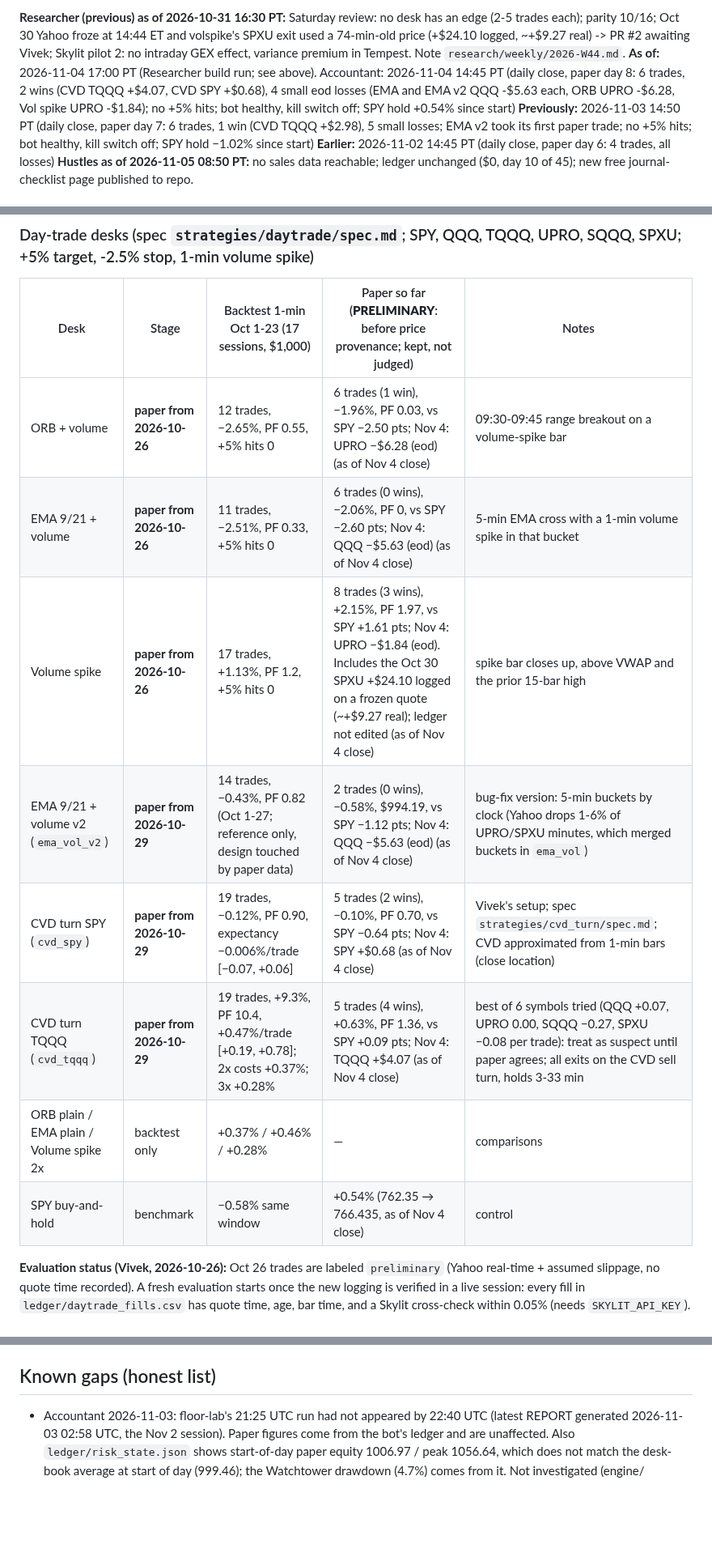
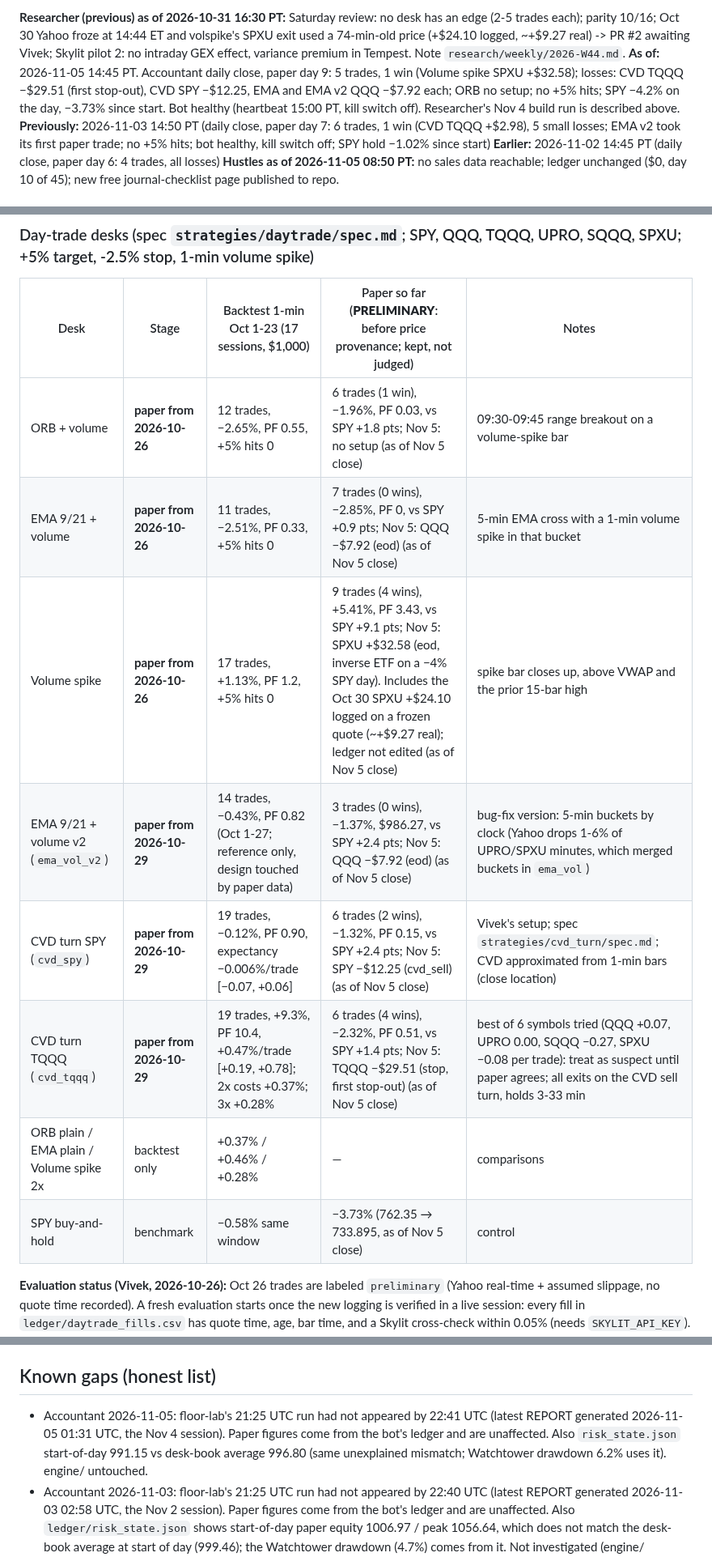
Before and after one commit to vivekgomathinayagam-ux/Trading-lab, a Markdown page: STATE.md, 3 parts joined by grey strips. Shown at 81% size. GitHub-like rendering; blank space fills up the shorter version.

Commit message:
Accountant: daily close 2026-11-05 (paper day 9)
Co-Authored-By: Claude Sonnet 5.5 <noreply@anthropic.com>
Claude-Session: https://claude.ai/code/session_01T1zLjnbM9LLnUQw6UZZQe2

```diff
--- a/STATE.md
+++ b/STATE.md
@@ -20,7 +20,7 @@ _Read this first. Updated by every session and scheduled task. Times are America
 - No desk added or retired: nothing passed, and no desk has 20+ paper trades. Variants 156. Skylit 424 credits (balance 104,533).
 
 **Researcher (previous) as of 2026-10-31 16:30 PT:** Saturday review: no desk has an edge (2-5 trades each); parity 10/16; Oct 30 Yahoo froze at 14:44 ET and volspike's SPXU exit used a 74-min-old price (+$24.10 logged, ~+$9.27 real) -> PR #2 awaiting Vivek; Skylit pilot 2: no intraday GEX effect, variance premium in Tempest. Note `research/weekly/2026-W44.md`.
-**As of:** 2026-11-04 17:00 PT (Researcher build run; see above). Accountant: 2026-11-04 14:45 PT (daily close, paper day 8: 6 trades, 2 wins (CVD TQQQ +$4.07, CVD SPY +$0.68), 4 small eod losses (EMA and EMA v2 QQQ -$5.63 each, ORB UPRO -$6.28, Vol spike UPRO -$1.84); no +5% hits; bot healthy, kill switch off; SPY hold +0.54% since start)
+**As of:** 2026-11-05 14:45 PT. Accountant daily close, paper day 9: 5 trades, 1 win (Volume spike SPXU +$32.58); losses: CVD TQQQ −$29.51 (first stop-out), CVD SPY −$12.25, EMA and EMA v2 QQQ −$7.92 each; ORB no setup; no +5% hits; SPY −4.2% on the day, −3.73% since start. Bot healthy (heartbeat 15:00 PT, kill switch off). Researcher's Nov 4 build run is described above.
 **Previously:** 2026-11-03 14:50 PT (daily close, paper day 7: 6 trades, 1 win (CVD TQQQ +$2.98), 5 small losses; EMA v2 took its first paper trade; no +5% hits; bot healthy, kill switch off; SPY hold −1.02% since start)
 **Earlier:** 2026-11-02 14:45 PT (daily close, paper day 6: 4 trades, all losses)
 **Hustles as of 2026-11-05 08:50 PT:** no sales data reachable; ledger unchanged ($0, day 10 of 45); new free journal-checklist page published to repo.
@@ -54,14 +54,14 @@ Phase 0 — building from zero. See the Phase 0 checklist below.
 ### Day-trade desks (spec `strategies/daytrade/spec.md`; SPY, QQQ, TQQQ, UPRO, SQQQ, SPXU; +5% target, -2.5% stop, 1-min volume spike)
 | Desk | Stage | Backtest 1-min Oct 1-23 (17 sessions, $1,000) | Paper so far (**PRELIMINARY**: before price provenance; kept, not judged) | Notes |
 |---|---|---|---|---|
-| ORB + volume | **paper from 2026-10-26** | 12 trades, −2.65%, PF 0.55, +5% hits 0 | 6 trades (1 win), −1.96%, PF 0.03, vs SPY −2.50 pts; Nov 4: UPRO −$6.28 (eod) (as of Nov 4 close) | 09:30-09:45 range breakout on a volume-spike bar |
-| EMA 9/21 + volume | **paper from 2026-10-26** | 11 trades, −2.51%, PF 0.33, +5% hits 0 | 6 trades (0 wins), −2.06%, PF 0, vs SPY −2.60 pts; Nov 4: QQQ −$5.63 (eod) (as of Nov 4 close) | 5-min EMA cross with a 1-min volume spike in that bucket |
-| Volume spike | **paper from 2026-10-26** | 17 trades, +1.13%, PF 1.2, +5% hits 0 | 8 trades (3 wins), +2.15%, PF 1.97, vs SPY +1.61 pts; Nov 4: UPRO −$1.84 (eod). Includes the Oct 30 SPXU +$24.10 logged on a frozen quote (~+$9.27 real); ledger not edited (as of Nov 4 close) | spike bar closes up, above VWAP and the prior 15-bar high |
-| EMA 9/21 + volume v2 (`ema_vol_v2`) | **paper from 2026-10-29** | 14 trades, −0.43%, PF 0.82 (Oct 1-27; reference only, design touched by paper data) | 2 trades (0 wins), −0.58%, $994.19, vs SPY −1.12 pts; Nov 4: QQQ −$5.63 (eod) (as of Nov 4 close) | bug-fix version: 5-min buckets by clock (Yahoo drops 1-6% of UPRO/SPXU minutes, which merged buckets in `ema_vol`) |
-| CVD turn SPY (`cvd_spy`) | **paper from 2026-10-29** | 19 trades, −0.12%, PF 0.90, expectancy −0.006%/trade [−0.07, +0.06] | 5 trades (2 wins), −0.10%, PF 0.70, vs SPY −0.64 pts; Nov 4: SPY +$0.68 (as of Nov 4 close) | Vivek's setup; spec `strategies/cvd_turn/spec.md`; CVD approximated from 1-min bars (close location) |
-| CVD turn TQQQ (`cvd_tqqq`) | **paper from 2026-10-29** | 19 trades, +9.3%, PF 10.4, +0.47%/trade [+0.19, +0.78]; 2x costs +0.37%; 3x +0.28% | 5 trades (4 wins), +0.63%, PF 1.36, vs SPY +0.09 pts; Nov 4: TQQQ +$4.07 (as of Nov 4 close) | best of 6 symbols tried (QQQ +0.07, UPRO 0.00, SQQQ −0.27, SPXU −0.08 per trade): treat as suspect until paper agrees; all exits on the CVD sell turn, holds 3-33 min |
+| ORB + volume | **paper from 2026-10-26** | 12 trades, −2.65%, PF 0.55, +5% hits 0 | 6 trades (1 win), −1.96%, PF 0.03, vs SPY +1.8 pts; Nov 5: no setup (as of Nov 5 close) | 09:30-09:45 range breakout on a volume-spike bar |
+| EMA 9/21 + volume | **paper from 2026-10-26** | 11 trades, −2.51%, PF 0.33, +5% hits 0 | 7 trades (0 wins), −2.85%, PF 0, vs SPY +0.9 pts; Nov 5: QQQ −$7.92 (eod) (as of Nov 5 close) | 5-min EMA cross with a 1-min volume spike in that bucket |
+| Volume spike | **paper from 2026-10-26** | 17 trades, +1.13%, PF 1.2, +5% hits 0 | 9 trades (4 wins), +5.41%, PF 3.43, vs SPY +9.1 pts; Nov 5: SPXU +$32.58 (eod, inverse ETF on a −4% SPY day). Includes the Oct 30 SPXU +$24.10 logged on a frozen quote (~+$9.27 real); ledger not edited (as of Nov 5 close) | spike bar closes up, above VWAP and the prior 15-bar high |
+| EMA 9/21 + volume v2 (`ema_vol_v2`) | **paper from 2026-10-29** | 14 trades, −0.43%, PF 0.82 (Oct 1-27; reference only, design touched by paper data) | 3 trades (0 wins), −1.37%, $986.27, vs SPY +2.4 pts; Nov 5: QQQ −$7.92 (eod) (as of Nov 5 close) | bug-fix version: 5-min buckets by clock (Yahoo drops 1-6% of UPRO/SPXU minutes, which merged buckets in `ema_vol`) |
+| CVD turn SPY (`cvd_spy`) | **paper from 2026-10-29** | 19 trades, −0.12%, PF 0.90, expectancy −0.006%/trade [−0.07, +0.06] | 6 trades (2 wins), −1.32%, PF 0.15, vs SPY +2.4 pts; Nov 5: SPY −$12.25 (cvd_sell) (as of Nov 5 close) | Vivek's setup; spec `strategies/cvd_turn/spec.md`; CVD approximated from 1-min bars (close location) |
+| CVD turn TQQQ (`cvd_tqqq`) | **paper from 2026-10-29** | 19 trades, +9.3%, PF 10.4, +0.47%/trade [+0.19, +0.78]; 2x costs +0.37%; 3x +0.28% | 6 trades (4 wins), −2.32%, PF 0.51, vs SPY +1.4 pts; Nov 5: TQQQ −$29.51 (stop, first stop-out) (as of Nov 5 close) | best of 6 symbols tried (QQQ +0.07, UPRO 0.00, SQQQ −0.27, SPXU −0.08 per trade): treat as suspect until paper agrees; all exits on the CVD sell turn, holds 3-33 min |
 | ORB plain / EMA plain / Volume spike 2x | backtest only | +0.37% / +0.46% / +0.28% | — | comparisons |
-| SPY buy-and-hold | benchmark | −0.58% same window | +0.54% (762.35 → 766.435, as of Nov 4 close) | control |
+| SPY buy-and-hold | benchmark | −0.58% same window | −3.73% (762.35 → 733.895, as of Nov 5 close) | control |
 **Evaluation status (Vivek, 2026-10-26):** Oct 26 trades are labeled `preliminary` (Yahoo real-time + assumed slippage, no quote time recorded). A fresh evaluation starts once the new logging is verified in a live session: every fill in `ledger/daytrade_fills.csv` has quote time, age, bar time, and a Skylit cross-check within 0.05% (needs `SKYLIT_API_KEY`). Then: set `evaluation:` in `strategies/daytrade/config.yaml` to `eval-1`, archive the preliminary ledger files, and reset each desk to $1,000.
 Verdict so far: **no edge yet** (tiny sample; 3x slippage and the 5-min 37-session check are negative for all paper desks). The +5% target is rare: since 2010 it happened on 0.17% of SPY days and 3-10% of 3x-ETF days, while the −2.5% stop level was hit on 19-31% of 3x-ETF days.
 Backtests: GitHub Actions `floor-lab` after each weekday close; results `data:backtests/floor/latest/REPORT.md`. Paper books: `data:ledger/daytrade_books.json`, trades `data:ledger/daytrade_trades.csv`. Tracked daily by the Accountant (daily close) task.
@@ -159,6 +159,7 @@ Rules for new and changed tasks:
 - Seed generator: `city/make_seed.py` (only for a reset; it overwrites real data).
 
 ## Known gaps (honest list)
+- Accountant 2026-11-05: floor-lab's 21:25 UTC run had not appeared by 22:41 UTC (latest REPORT generated 2026-11-05 01:31 UTC, the Nov 4 session). Paper figures come from the bot's ledger and are unaffected. Also `risk_state.json` start-of-day 991.15 vs desk-book average 996.80 (same unexplained mismatch; Watchtower drawdown 6.2% uses it). engine/ untouched.
 - Accountant 2026-11-03: floor-lab's 21:25 UTC run had not appeared by 22:40 UTC (latest REPORT generated 2026-11-03 02:58 UTC, the Nov 2 session). Paper figures come from the bot's ledger and are unaffected. Also `ledger/risk_state.json` shows start-of-day paper equity 1006.97 / peak 1056.64, which does not match the desk-book average at start of day (999.46); the Watchtower drawdown (4.7%) comes from it. Not investigated (engine/ untouched).
 - Accountant 2026-11-02: floor-lab's 21:25 UTC run had not appeared by 22:40 UTC; latest REPORT is still the run generated 2026-10-31 00:53 UTC (Oct 30 session). Paper figures come from the bot's ledger and are unaffected. PR #2 (stale-quote fix) still unmerged, d-stalefeed pending at City Hall.
 - **Researcher 2026-10-31, cause found:** Yahoo froze for all six ETFs at 14:44 ET on Oct 30 (quote 4,416 s old at the exit; Skylit 36.035 vs Yahoo 36.565). No 15:55 bar arrived, so only the 15:58 safety exit fired, at the frozen price: volspike's +$24.10 is really about +$9.27 (book +$21.86, not +$36.71). The ledger is not edited. Fix: PR #2 (stale quote > 300 s = feed down -> Skylit valuation, entries paused), unmerged, needs Vivek's yes. Earlier note follows.
```
